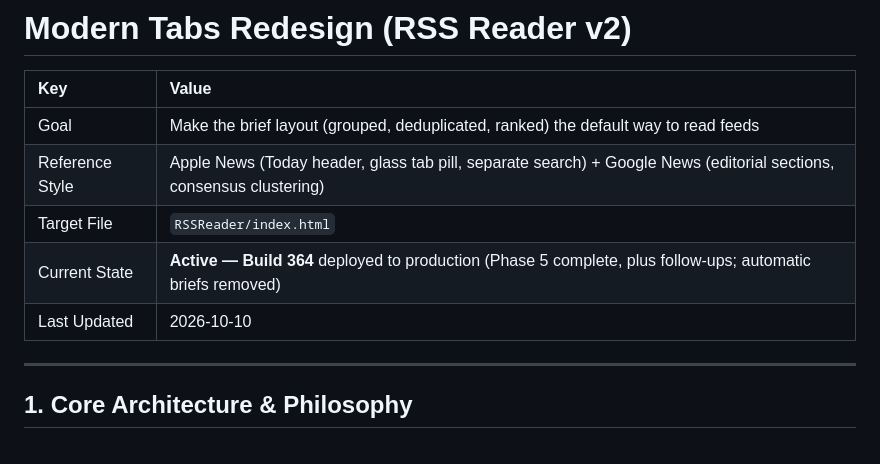
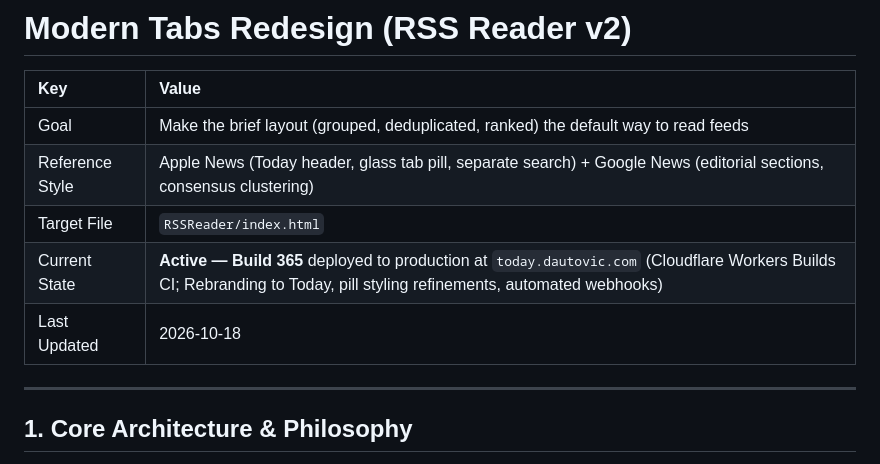
Before and after one commit to SDautovic-GH/RSSReader, a Markdown page: MajorRevisions/Modern-Tabs-Redesign.md, the part around the change. GitHub-like rendering.

```diff
--- a/MajorRevisions/Modern-Tabs-Redesign.md
+++ b/MajorRevisions/Modern-Tabs-Redesign.md
@@ -5,8 +5,8 @@
 | Goal | Make the brief layout (grouped, deduplicated, ranked) the default way to read feeds |
 | Reference Style | Apple News (Today header, glass tab pill, separate search) + Google News (editorial sections, consensus clustering) |
 | Target File | `RSSReader/index.html` |
-| Current State | **Active — Build 364** deployed to production (Phase 5 complete, plus follow-ups; automatic briefs removed) |
-| Last Updated | 2026-10-10 |
+| Current State | **Active — Build 365** deployed to production at `today.dautovic.com` (Cloudflare Workers Builds CI; Rebranding to Today, pill styling refinements, automated webhooks) |
+| Last Updated | 2026-10-18 |
 
 ---
 
```
Also changed, not shown: RSSReader_Functionality.MD (+3 -3 lines), RSSReader_PRD.MD (+4 -4 lines).
